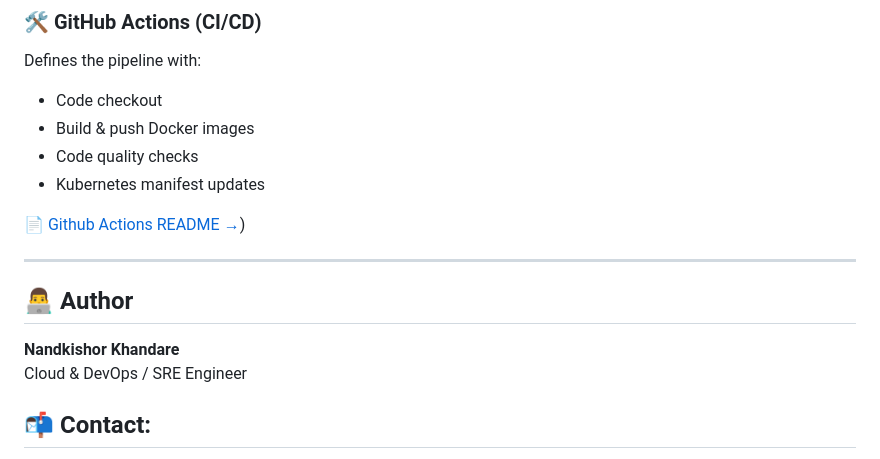
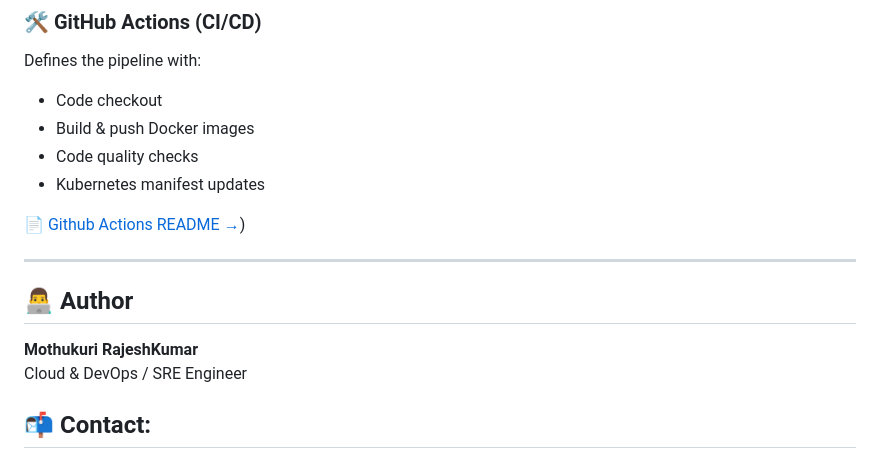
Before and after one commit to iam-rajeshmrk/ultimate-devops-project-demo, a Markdown page: README.md, the part around one of its changes. Drawn GitHub-style.

Commit message:
updating the in README
updating the in README

```diff
--- a/README.md
+++ b/README.md
@@ -118,7 +118,7 @@ Defines the pipeline with:
 ---
 
 ## 👨‍💻 Author
-**Nandkishor Khandare**
+**Mothukuri RajeshKumar**
 Cloud & DevOps / SRE Engineer
 
 ## 📬 **Contact**:
```
Also changed, not shown: other parts of README.md (+4 -4 lines).
